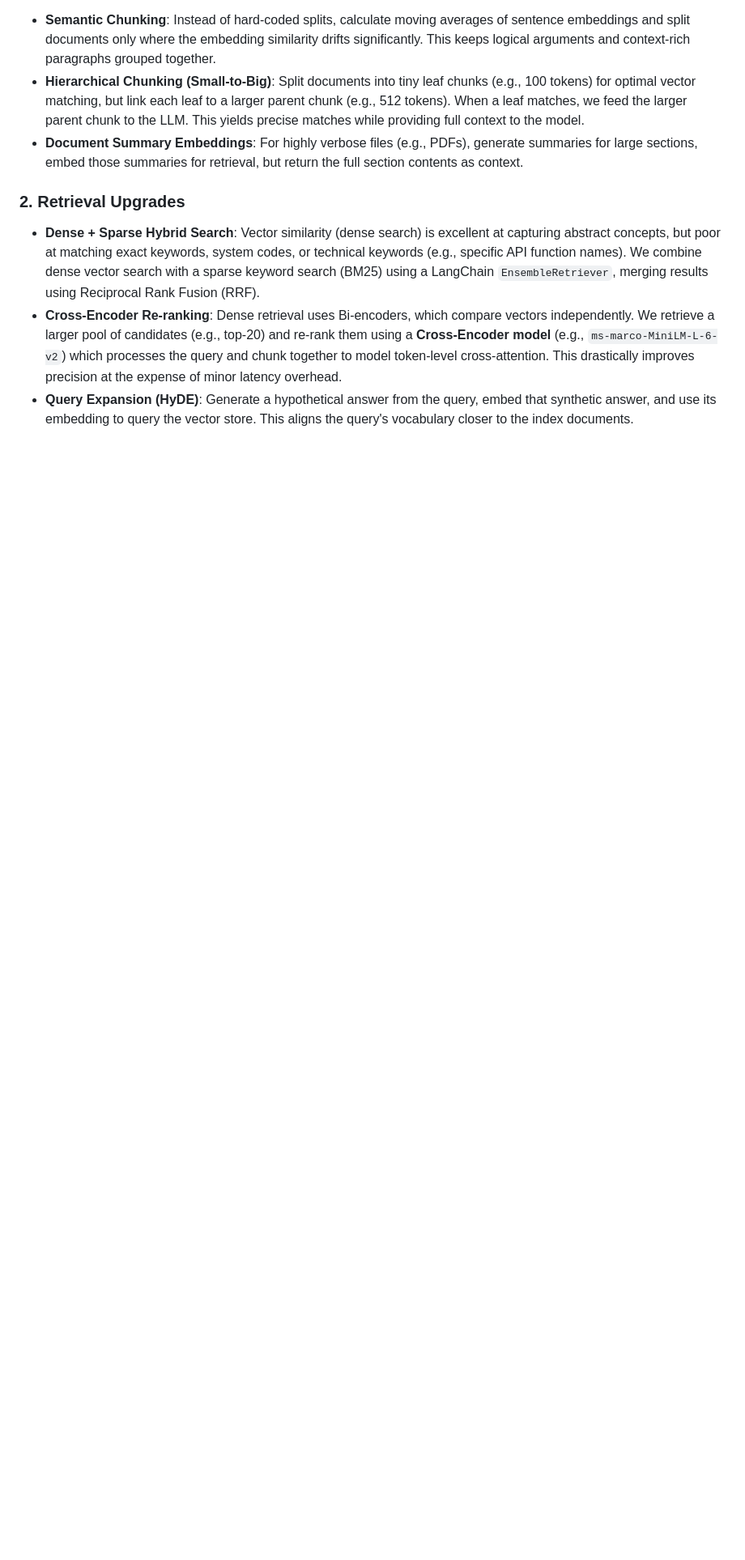
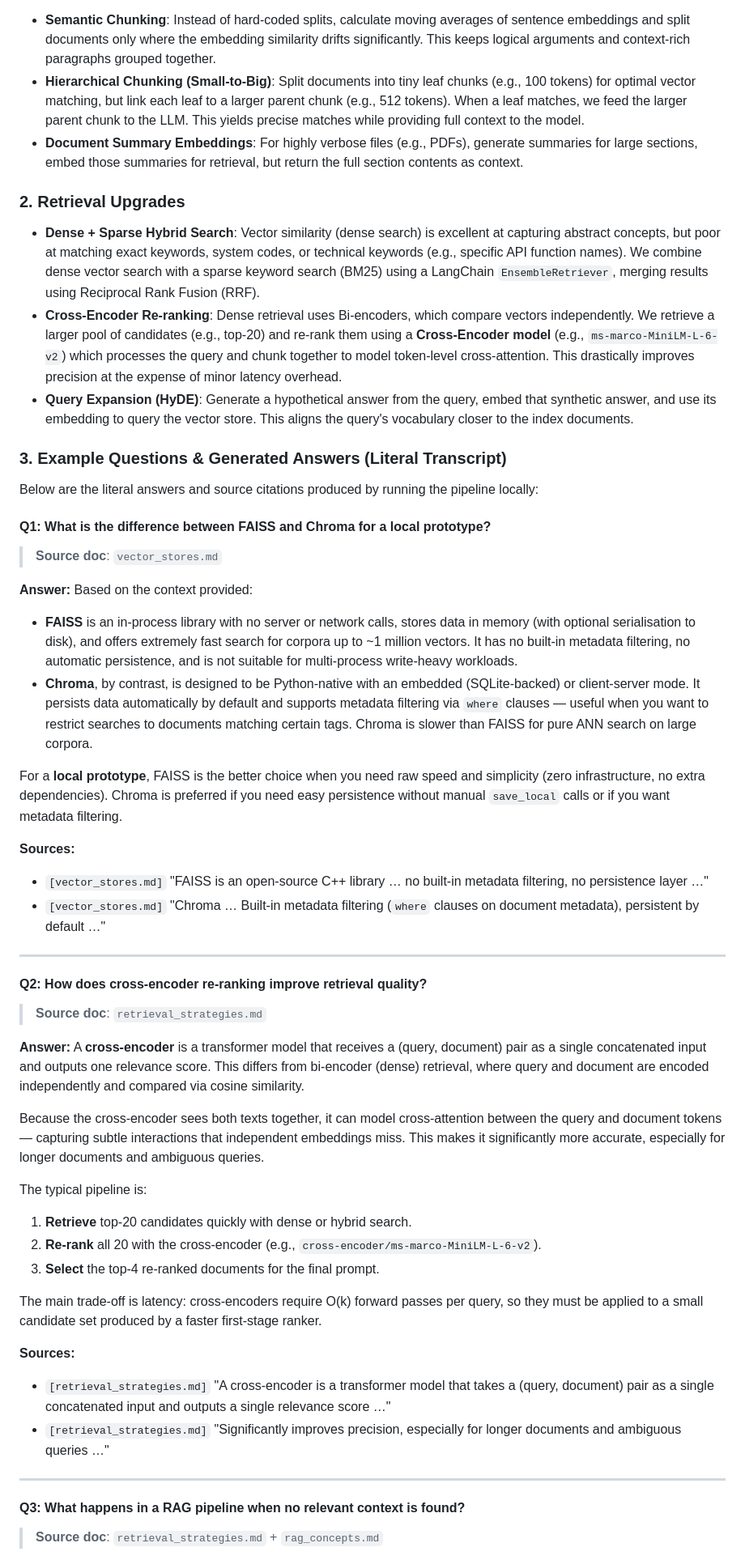
Before and after one commit to Nixo901/electro-pi-ai-test, a Markdown page: NOTES.md, the part around one of its changes. Shown at 81% size. Rendered like a GitHub page; blank space fills up the shorter version.

Commit message:
Add literal RAG pipeline QA transcripts to root NOTES.md

```diff
--- a/NOTES.md
+++ b/NOTES.md
@@ -47,3 +47,47 @@ When document length increases, simple character-based splitters break semantic
 * **Cross-Encoder Re-ranking**: Dense retrieval uses Bi-encoders, which compare vectors independently. We retrieve a larger pool of candidates (e.g., top-20) and re-rank them using a **Cross-Encoder model** (e.g., `ms-marco-MiniLM-L-6-v2`) which processes the query and chunk together to model token-level cross-attention. This drastically improves precision at the expense of minor latency overhead.
 * **Query Expansion (HyDE)**: Generate a hypothetical answer from the query, embed that synthetic answer, and use its embedding to query the vector store. This aligns the query's vocabulary closer to the index documents.
 
+### 3. Example Questions & Generated Answers (Literal Transcript)
+
+Below are the literal answers and source citations produced by running the pipeline locally:
+
+#### Q1: What is the difference between FAISS and Chroma for a local prototype?
+> **Source doc**: `vector_stores.md`
+
+**Answer:**
+Based on the context provided:
+- **FAISS** is an in-process library with no server or network calls, stores data in memory (with optional serialisation to disk), and offers extremely fast search for corpora up to ~1 million vectors. It has no built-in metadata filtering, no automatic persistence, and is not suitable for multi-process write-heavy workloads.
+- **Chroma**, by contrast, is designed to be Python-native with an embedded (SQLite-backed) or client-server mode. It persists data automatically by default and supports metadata filtering via `where` clauses — useful when you want to restrict searches to documents matching certain tags. Chroma is slower than FAISS for pure ANN search on large corpora.
+
+For a **local prototype**, FAISS is the better choice when you need raw speed and simplicity (zero infrastructure, no extra dependencies). Chroma is preferred if you need easy persistence without manual `save_local` calls or if you want metadata filtering.
+
+**Sources:**
+- `[vector_stores.md]` "FAISS is an open-source C++ library … no built-in metadata filtering, no persistence layer …"
+- `[vector_stores.md]` "Chroma … Built-in metadata filtering (`where` clauses on document metadata), persistent by default …"
+
+---
+
+#### Q2: How does cross-encoder re-ranking improve retrieval quality?
+> **Source doc**: `retrieval_strategies.md`
+
+**Answer:**
+A **cross-encoder** is a transformer model that receives a (query, document) pair as a single concatenated input and outputs one relevance score. This differs from bi-encoder (dense) retrieval, where query and document are encoded independently and compared via cosine similarity.
+
+Because the cross-encoder sees both texts together, it can model cross-attention between the query and document tokens — capturing subtle interactions that independent embeddings miss. This makes it significantly more accurate, especially for longer documents and ambiguous queries.
+
+The typical pipeline is:
+1. **Retrieve** top-20 candidates quickly with dense or hybrid search.
+2. **Re-rank** all 20 with the cross-encoder (e.g., `cross-encoder/ms-marco-MiniLM-L-6-v2`).
+3. **Select** the top-4 re-ranked documents for the final prompt.
+
+The main trade-off is latency: cross-encoders require O(k) forward passes per query, so they must be applied to a small candidate set produced by a faster first-stage ranker.
+
+**Sources:**
+- `[retrieval_strategies.md]` "A cross-encoder is a transformer model that takes a (query, document) pair as a single concatenated input and outputs a single relevance score …"
+- `[retrieval_strategies.md]` "Significantly improves precision, especially for longer documents and ambiguous queries …"
+
+---
+
+#### Q3: What happens in a RAG pipeline when no relevant context is found?
+> **Source doc**: `retrieval_strategies.md` + `rag_concepts.md`
+
```
Also changed, not shown: other parts of NOTES.md (+20 -0 lines).
